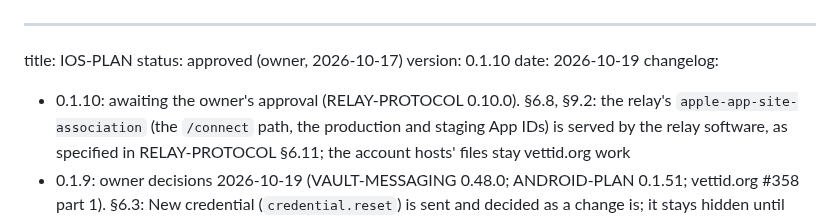
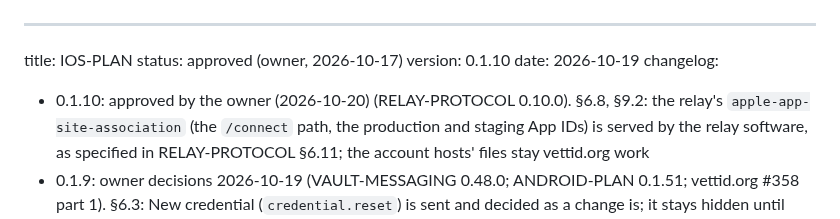
Before and after one commit to vettid/vettid.org, a Markdown page: docs/IOS-PLAN.md, the part around the change. GitHub-like rendering.

Commit message:
RELAY-PROTOCOL 0.10.0 / IOS-PLAN 0.1.10: approved by the owner (2026-10-20)
Co-Authored-By: Claude Opus 5.5 (1M context) <noreply@anthropic.com>

```diff
--- a/docs/IOS-PLAN.md
+++ b/docs/IOS-PLAN.md
@@ -4,7 +4,7 @@ status: approved (owner, 2026-10-17)
 version: 0.1.10
 date: 2026-10-19
 changelog:
-  - 0.1.10: awaiting the owner's approval (RELAY-PROTOCOL 0.10.0).
+  - 0.1.10: approved by the owner (2026-10-20) (RELAY-PROTOCOL 0.10.0).
     §6.8, §9.2: the relay's `apple-app-site-association` (the
     `/connect` path, the production and staging App IDs) is served by
     the relay software, as specified in RELAY-PROTOCOL §6.11; the
```
Also changed, not shown: docs/RELAY-PROTOCOL.md (+1 -1 lines).
